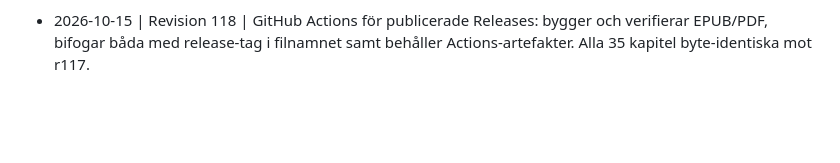
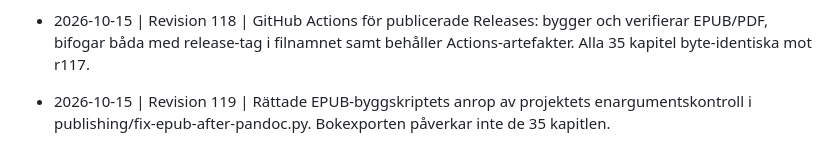
Before and after one commit to erland/roman-det-vi-inte-visste, a Markdown page: arbetslogg.md, the part around the change. Drawn GitHub-style; blank space fills up the shorter version.

Commit message:
fix: repair EPUB postprocess, cover resolution and PDF Pandoc invocation

```diff
--- a/arbetslogg.md
+++ b/arbetslogg.md
@@ -238,3 +238,5 @@
 - 2026-10-15 | Revision 117 | Lade in fastställd omslagsbild i projektet som `publishing/cover.png` och uppdaterade publiceringsmetadata, status och index. Samtliga 35 kapitel bevarade byte-identiska från r116. Nästa steg: ny EPUB/PDF-export när omslag och författarnamn ska med i böckerna.
 
 - 2026-10-15 | Revision 118 | GitHub Actions för publicerade Releases: bygger och verifierar EPUB/PDF, bifogar båda med release-tag i filnamnet samt behåller Actions-artefakter. Alla 35 kapitel byte-identiska mot r117.
+
+- 2026-10-15 | Revision 119 | Rättade EPUB-byggskriptets anrop av projektets enargumentskontroll i publishing/fix-epub-after-pandoc.py. Bokexporten påverkar inte de 35 kapitlen.
```
